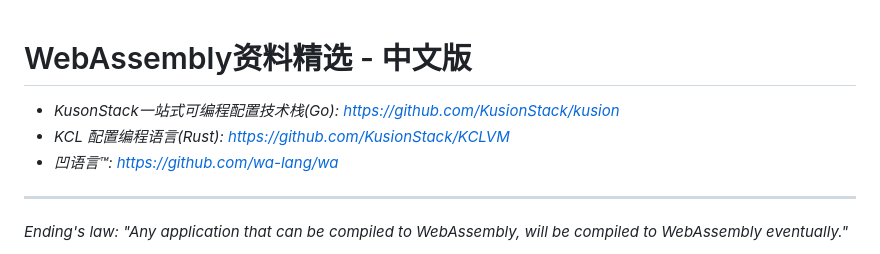
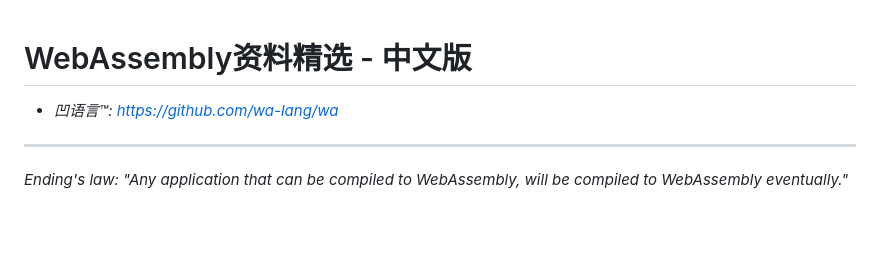
Before and after one commit to wasmlang/awesome-wasm-zh, a Markdown page: README.md, the part around the change. Rendered like a GitHub page; blank space fills up the shorter version.

```diff
--- a/README.md
+++ b/README.md
@@ -1,7 +1,5 @@
 # WebAssembly资料精选 - 中文版
 
-- *KusonStack一站式可编程配置技术栈(Go): https://github.com/KusionStack/kusion*
-- *KCL 配置编程语言(Rust): https://github.com/KusionStack/KCLVM*
 - *凹语言™: https://github.com/wa-lang/wa*
 
 ----
```
